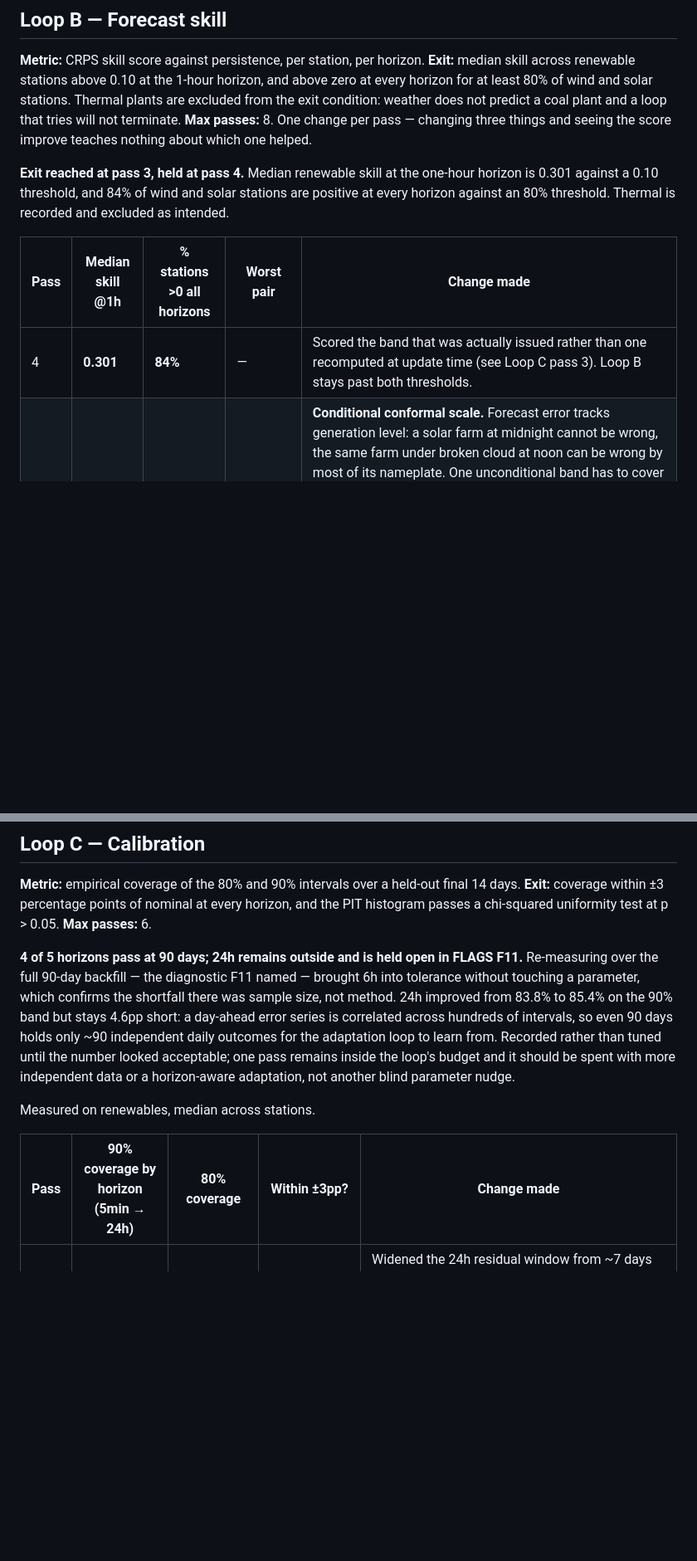
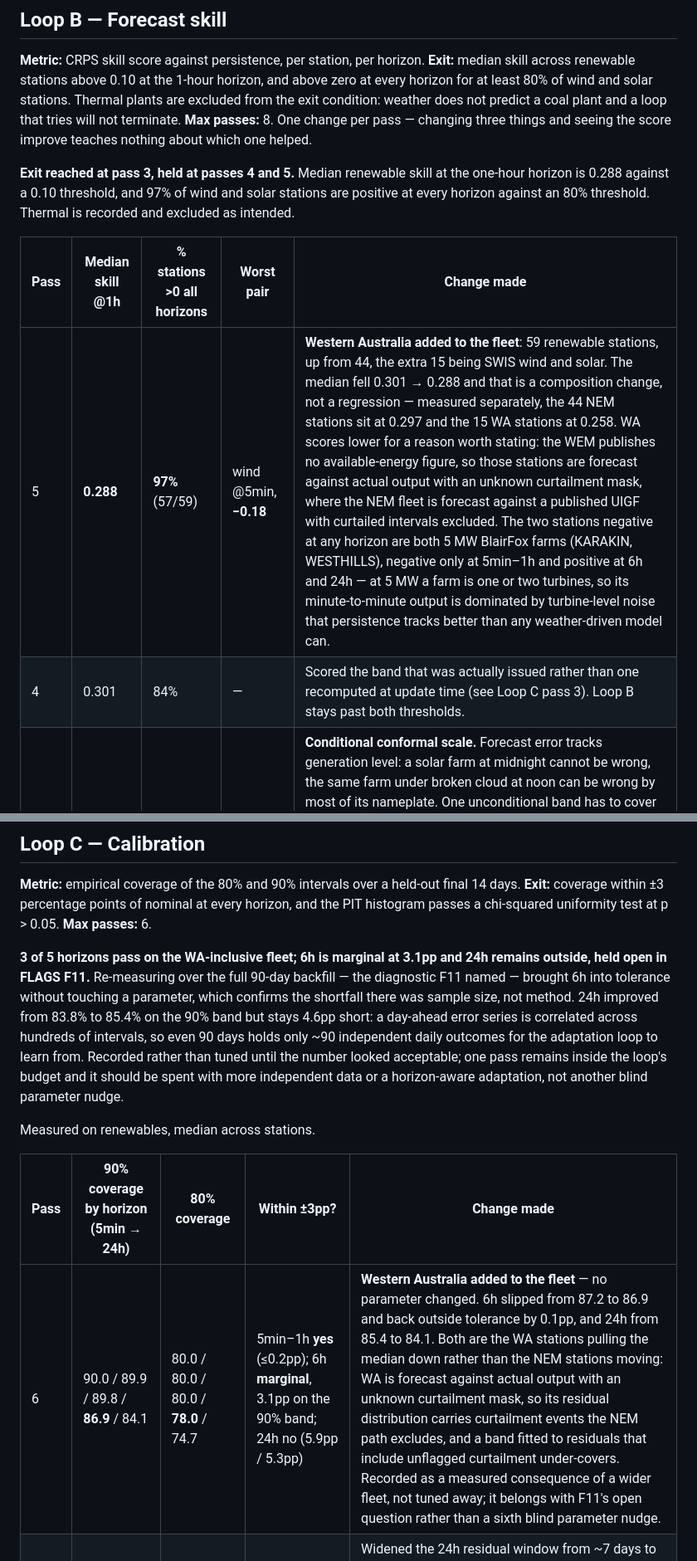
Before and after one commit to Mathew-Harvey/Grid-Sense, a Markdown page: LOOPS.md, 2 parts joined by grey strips. Shown at 83% size. GitHub-like rendering; blank space fills up the shorter version.

```diff
--- a/LOOPS.md
+++ b/LOOPS.md
@@ -37,14 +37,15 @@ predict a coal plant and a loop that tries will not terminate.
 **Max passes:** 8. One change per pass — changing three things and seeing the
 score improve teaches nothing about which one helped.
 
-**Exit reached at pass 3, held at pass 4.** Median renewable skill at the
-one-hour horizon is 0.301 against a 0.10 threshold, and 84% of wind and solar
-stations are positive at every horizon against an 80% threshold. Thermal is
-recorded and excluded as intended.
+**Exit reached at pass 3, held at passes 4 and 5.** Median renewable skill at
+the one-hour horizon is 0.288 against a 0.10 threshold, and 97% of wind and
+solar stations are positive at every horizon against an 80% threshold. Thermal
+is recorded and excluded as intended.
 
 | Pass | Median skill @1h | % stations >0 all horizons | Worst pair | Change made |
 |---|---|---|---|---|
-| 4 | **0.301** | **84%** | — | Scored the band that was actually issued rather than one recomputed at update time (see Loop C pass 3). Loop B stays past both thresholds. |
+| 5 | **0.288** | **97%** (57/59) | wind @5min, **−0.18** | **Western Australia added to the fleet**: 59 renewable stations, up from 44, the extra 15 being SWIS wind and solar. The median fell 0.301 → 0.288 and that is a composition change, not a regression — measured separately, the 44 NEM stations sit at 0.297 and the 15 WA stations at 0.258. WA scores lower for a reason worth stating: the WEM publishes no available-energy figure, so those stations are forecast against actual output with an unknown curtailment mask, where the NEM fleet is forecast against a published UIGF with curtailed intervals excluded. The two stations negative at any horizon are both 5 MW BlairFox farms (KARAKIN, WESTHILLS), negative only at 5min–1h and positive at 6h and 24h — at 5 MW a farm is one or two turbines, so its minute-to-minute output is dominated by turbine-level noise that persistence tracks better than any weather-driven model can. |
+| 4 | 0.301 | 84% | — | Scored the band that was actually issued rather than one recomputed at update time (see Loop C pass 3). Loop B stays past both thresholds. |
 | 3 | 0.297 | **86%** | — | **Conditional conformal scale.** Forecast error tracks generation level: a solar farm at midnight cannot be wrong, the same farm under broken cloud at noon can be wrong by most of its nameplate. One unconditional band has to cover both, so it is far too wide across the 60% of intervals that are night — and a probabilistic forecast that is exactly right all night still loses to persistence, because the score charges for width. Normalising residuals by `max(forecast, 0.05·capacity)` flipped solar @24h from **−0.236 to +0.075** and every cell in the table is now positive. |
 | 2b | 0.291 | 57% | solar @24h, **−0.236** | `eta` raised to match the realised loss span. Hedge's bound assumes losses in [0,1]; ours average 0.033–0.095, so each round multiplied a weight by ~0.997 and the mixture was still near-uniform after 5,000 rounds — the combination was scoring worse than its own best member. Helped the short horizons (wind 5min 0.202→0.256, 6h 0.423→0.478); did not touch solar @24h, which ruled out convergence as the cause. |
 | 2a | 0.308 | 57% | solar @24h, **−0.213** | Fed the fitted power curves into the Physical expert, which had been running on a generic default. Wind @24h 0.445→0.517. Solar unchanged, and the diagnosis showed why: for wind the Physical expert earns weight 0.749 with MAE 28.8 against persistence's 50.7, while for solar it earns 0.010 with MAE 21.4 against persistence's 9.3. |
@@ -60,8 +61,9 @@ final 14 days.
 the PIT histogram passes a chi-squared uniformity test at p > 0.05.
 **Max passes:** 6.
 
-**4 of 5 horizons pass at 90 days; 24h remains outside and is held open in
-FLAGS F11.** Re-measuring over the full 90-day backfill — the diagnostic F11
+**3 of 5 horizons pass on the WA-inclusive fleet; 6h is marginal at 3.1pp and
+24h remains outside, held open in FLAGS F11.** Re-measuring over the full
+90-day backfill — the diagnostic F11
 named — brought 6h into tolerance without touching a parameter, which confirms
 the shortfall there was sample size, not method. 24h improved from 83.8% to
 85.4% on the 90% band but stays 4.6pp short: a day-ahead error series is
@@ -75,6 +77,7 @@ Measured on renewables, median across stations.
 
 | Pass | 90% coverage by horizon (5min → 24h) | 80% coverage | Within ±3pp? | Change made |
 |---|---|---|---|---|
+| 6 | 90.0 / 89.9 / 89.8 / **86.9** / 84.1 | 80.0 / 80.0 / 80.0 / **78.0** / 74.7 | 5min–1h **yes** (≤0.2pp); 6h **marginal**, 3.1pp on the 90% band; 24h no (5.9pp / 5.3pp) | **Western Australia added to the fleet** — no parameter changed. 6h slipped from 87.2 to 86.9 and back outside tolerance by 0.1pp, and 24h from 85.4 to 84.1. Both are the WA stations pulling the median down rather than the NEM stations moving: WA is forecast against actual output with an unknown curtailment mask, so its residual distribution carries curtailment events the NEM path excludes, and a band fitted to residuals that include unflagged curtailment under-covers. Recorded as a measured consequence of a wider fleet, not tuned away; it belongs with F11's open question rather than a sixth blind parameter nudge. |
 | 5 | 90.0 / 90.0 / 89.9 / 87.3 / 85.8 | 80.0 / 80.0 / 80.0 / 78.3 / 75.6 | same as pass 4 | Widened the 24h residual window from ~7 days to ~25 (2000 → 7200 intervals), on the theory that a short window re-fits the band to each passing synoptic regime. Over 90 days the 90% band gained 0.4pp and the 80% band lost 0.7pp — a wash. Window size is not the binding constraint; **reverted** and F11 stays open with the sample-starvation diagnosis standing. |
 | 4 | 90.0 / 90.0 / 89.9 / **87.2** / 85.4 | 80.0 / 80.0 / 80.0 / **78.4** / 76.3 | **5min–6h yes**; 24h no (4.6pp / 3.7pp) | No parameter changed — re-measured over 90 days instead of 20, as F11's diagnostic named. 6h moved from 3.4pp short to inside tolerance on both bands. The same run lifted Loop B to 100% of renewable stations positive at every horizon, with solar @24h at +0.268. |
 | 3 | **90.0 / 90.0 / 89.8** / 86.6 / 83.8 | **80.0 / 80.1 / 80.0** / 77.7 / 75.3 | 5min, 30min and 1h **yes**; 6h marginal at 3.4pp; **24h no** | `update()` was recomputing the interval from the current alpha instead of scoring the band that was actually issued. At a six-hour horizon that band was made 72 intervals earlier and alpha had moved under it, so the feedback chased its own tail. Scoring the issued band brought 1h from 88.7 to 89.8 and 30min to exactly nominal. |
```
Also changed, not shown: README.md (+19 -6 lines).
